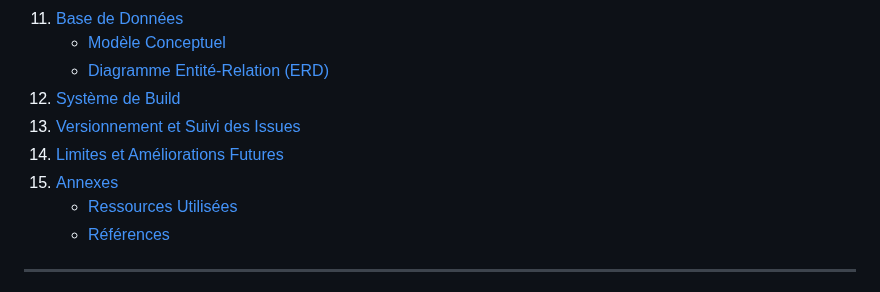
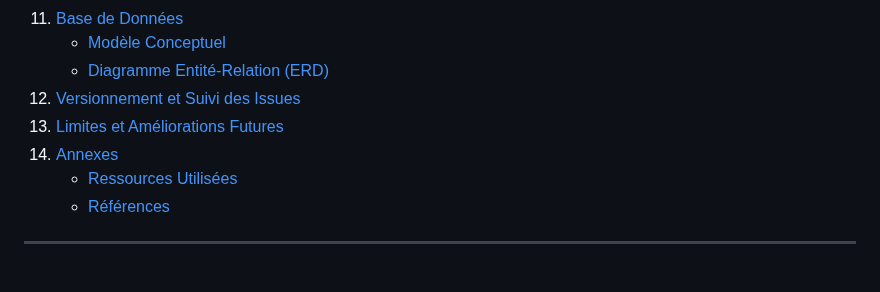
Before and after one commit to m-elhamlaoui/projet-web-sbai_ki_chbani_bahafid_ziaini, a Markdown page: README.md, the part around one of its changes. Drawn GitHub-style.

```diff
--- a/README.md
+++ b/README.md
@@ -32,10 +32,9 @@
 11. [Base de Données](#base-de-données)
     - [Modèle Conceptuel](#modèle-conceptuel)
     - [Diagramme Entité-Relation (ERD)](#diagramme-entité-relation-erd)
-12. [Système de Build](#système-de-build)
-13. [Versionnement et Suivi des Issues](#versionnement-et-suivi-des-issues)
-14. [Limites et Améliorations Futures](#limites-et-améliorations-futures)
-15. [Annexes](#annexes)
+12. [Versionnement et Suivi des Issues](#versionnement-et-suivi-des-issues)
+13. [Limites et Améliorations Futures](#limites-et-améliorations-futures)
+14. [Annexes](#annexes)
     - [Ressources Utilisées](#ressources-utilisées)
     - [Références](#références)
 
```
Also changed, not shown: other parts of README.md (+1 -1 lines).
